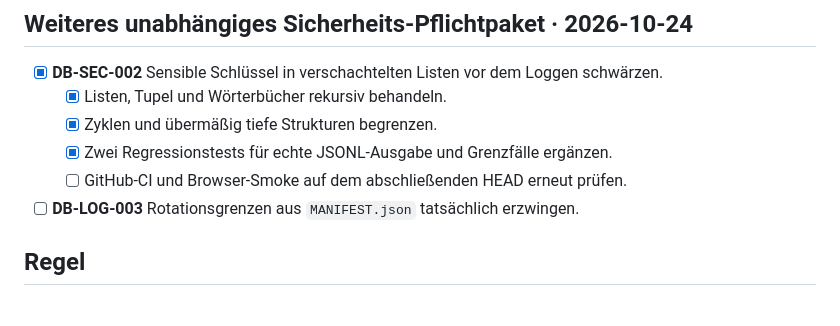
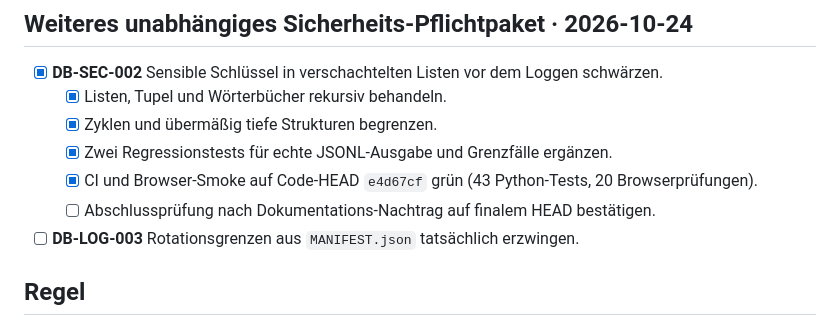
Before and after one commit to provoware/DATENBANKTOOL, a Markdown page: TODO.md, the part around the change. Drawn GitHub-style.

Commit message:
docs: record verified CI and browser evidence for logging security fix

```diff
--- a/TODO.md
+++ b/TODO.md
@@ -85,7 +85,8 @@ erfolgt erst nach vollständigem technischem Vorrelease-Kandidaten.
   - [x] Listen, Tupel und Wörterbücher rekursiv behandeln.
   - [x] Zyklen und übermäßig tiefe Strukturen begrenzen.
   - [x] Zwei Regressionstests für echte JSONL-Ausgabe und Grenzfälle ergänzen.
-  - [ ] GitHub-CI und Browser-Smoke auf dem abschließenden HEAD erneut prüfen.
+  - [x] CI und Browser-Smoke auf Code-HEAD `e4d67cf` grün (43 Python-Tests, 20 Browserprüfungen).
+  - [ ] Abschlussprüfung nach Dokumentations-Nachtrag auf finalem HEAD bestätigen.
 - [ ] **DB-LOG-003** Rotationsgrenzen aus `MANIFEST.json` tatsächlich erzwingen.
 
 ## Regel
```
